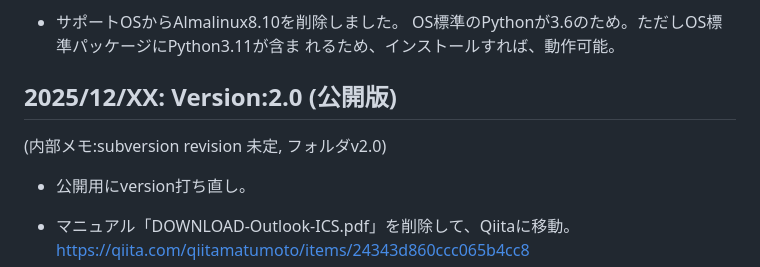
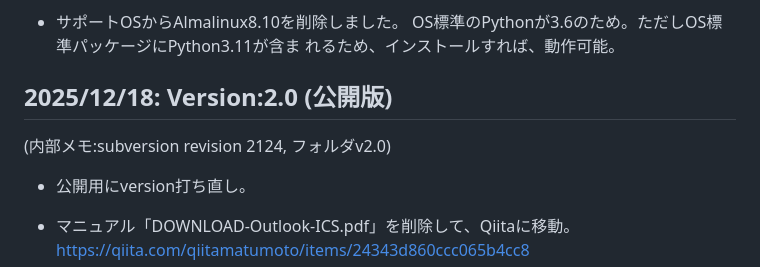
Before and after one commit to githubmatumoto/ics2gacsv, a Markdown page: misc/CHANGELOG.md, the part around the change. Drawn GitHub-style.

Commit message:
release 2.0

```diff
--- a/misc/CHANGELOG.md
+++ b/misc/CHANGELOG.md
@@ -139,8 +139,8 @@
   OS標準のPythonが3.6のため。ただしOS標準パッケージにPython3.11が含ま
   れるため、インストールすれば、動作可能。
 
-## 2025/12/XX: Version:2.0 (公開版)
-(内部メモ:subversion revision 未定, フォルダv2.0)
+## 2025/12/18: Version:2.0 (公開版)
+(内部メモ:subversion revision 2124, フォルダv2.0)
 
 - 公開用にversion打ち直し。
 
```
